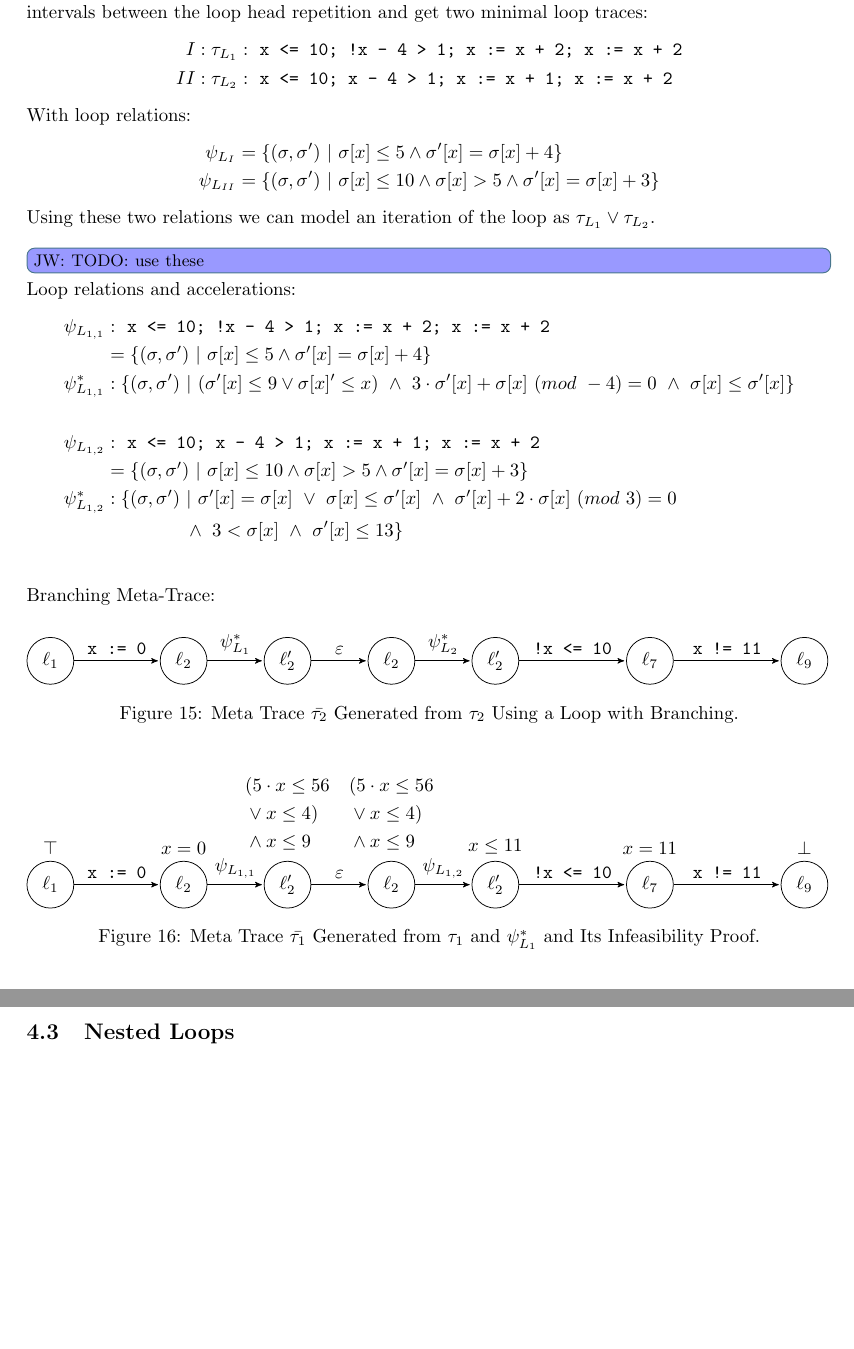
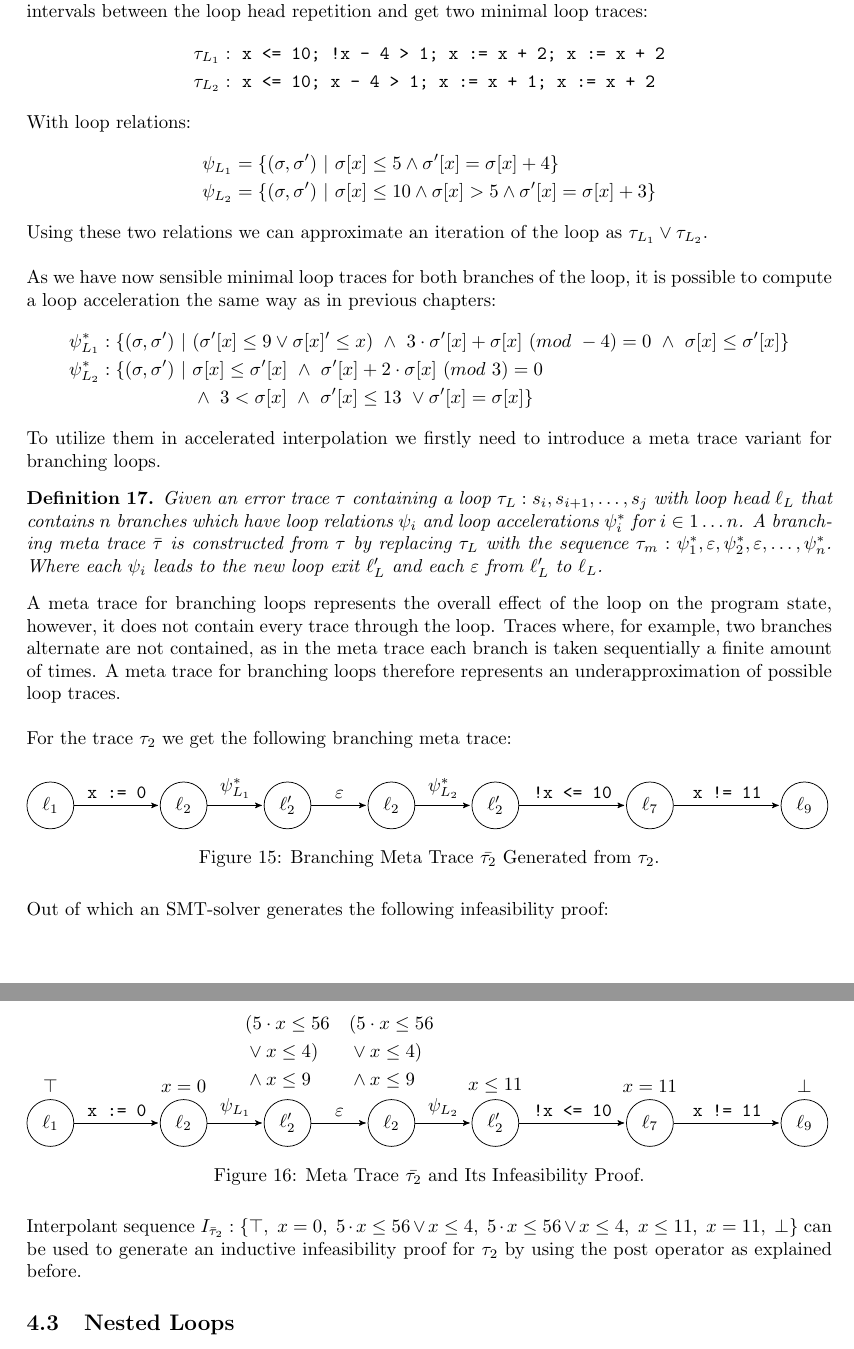
Before and after one commit to JonasWerner/master_of_Cegaar, a LaTeX document (written/accelInterpol.tex): two parts of pages 15 and 16 of 18, joined at a grey line, cut so that both start at the same text, the shorter picture padded with empty space. Compiled offline with pdfLaTeX; an older LaTeX class or package is replaced by its successor.

Commit message:
finished branching loops chapter

```diff
--- a/written/accelInterpol.tex
+++ b/written/accelInterpol.tex
@@ -961,29 +961,31 @@ Because \begin{itemize}
 the loop is branching.
 We separate the loop branches by checking the program statements in the intervals between the loop head repetition and get two minimal loop traces:
 \begin{align*}
-	I&: \tau_{L_1}:\ \texttt{x <= 10; !x - 4 > 1; x := x + 2;\ x := x + 2} \\
-	II&: \tau_{L_2}:\ \texttt{x <= 10; x - 4 > 1; x := x + 1; x := x + 2}
+	&\tau_{L_1}:\ \texttt{x <= 10; !x - 4 > 1; x := x + 2;\ x := x + 2} \\
+	&\tau_{L_2}:\ \texttt{x <= 10; x - 4 > 1; x := x + 1; x := x + 2}
 \end{align*}
 With loop relations:
 \begin{align*}
-	\psi_{L_{I}} &= \{(\sigma, \sigma')\ |\ \sigma[x] \leq 5 \land  \sigma'[x] = \sigma[x] + 4 \} \\
-	\psi_{L_{II}}&= \{(\sigma, \sigma')\ |\ \sigma[x] \leq 10 \land \sigma[x] > 5 \land  \sigma'[x] = \sigma[x] + 3 \}
+	\psi_{L_{1}} &= \{(\sigma, \sigma')\ |\ \sigma[x] \leq 5 \land  \sigma'[x] = \sigma[x] + 4 \} \\
+	\psi_{L_{2}}&= \{(\sigma, \sigma')\ |\ \sigma[x] \leq 10 \land \sigma[x] > 5 \land  \sigma'[x] = \sigma[x] + 3 \}
 \end{align*}
 
-Using these two relations we can model an iteration of the loop as $\tau_{L_1} \lor \tau_{L_2}$.  \\
-\jw{TODO: use these}
-Loop relations and accelerations:
+Using these two relations we can approximate an iteration of the loop as $\tau_{L_1} \lor \tau_{L_2}$. \\ \par
+As we have now sensible minimal loop traces for both branches of the loop, it is possible to compute a loop acceleration the same way as in previous chapters:
 \begin{align*}
- 	\psi_{L_{1,1}} &:\ \texttt{x <= 10; !x - 4 > 1; x := x + 2;\ x := x + 2} \\
-	&= \{(\sigma, \sigma')\ |\ \sigma[x] \leq 5 \land  \sigma'[x] = \sigma[x] + 4 \} \\
-	\psi_{L_{1,1}}^* &: \{(\sigma, \sigma')\ |\ (\sigma'[x] \leq 9 \lor \sigma[x]' \leq x)\ \land\ 3\cdot \sigma'[x] + \sigma[x]\ (mod\ -4) = 0\ \land\ \sigma[x] \leq \sigma'[x] \} \\ \\
-	\psi_{L_{1,2}}&:\ \texttt{x <= 10; x - 4 > 1; x := x + 1; x := x + 2} \\
-	&= \{(\sigma, \sigma')\ |\ \sigma[x] \leq 10 \land \sigma[x] > 5 \land  \sigma'[x] = \sigma[x] + 3 \} \\
-	\psi_{L_{1,2}}^* &: \{ (\sigma, \sigma')\ | \ \sigma'[x] = \sigma[x]\ \lor\ \sigma[x] \leq \sigma'[x]\ \land\ \sigma'[x] + 2 \cdot \sigma[x]\ (mod\ 3) = 0 \\
-	&\hspace*{1.5cm} \land\ 3 < \sigma[x]\ \land\ \sigma'[x] \leq 13 \} \\
+	\psi_{L_{1}}^* &: \{(\sigma, \sigma')\ |\ (\sigma'[x] \leq 9 \lor \sigma[x]' \leq x)\ \land\ 3\cdot \sigma'[x] + \sigma[x]\ (mod\ -4) = 0\ \land\ \sigma[x] \leq \sigma'[x] \} \\
+	\psi_{L_{2}}^* &: \{ (\sigma, \sigma')\ | \ \sigma[x] \leq \sigma'[x]\ \land\ \sigma'[x] + 2 \cdot \sigma[x]\ (mod\ 3) = 0 \\
+	&\hspace*{1.75cm} \land\ 3 < \sigma[x]\ \land\ \sigma'[x] \leq 13 \ \lor \sigma'[x] = \sigma[x]\}
 \end{align*}
 
-Branching Meta-Trace:
+To utilize them in accelerated interpolation we firstly need to introduce a meta trace variant for branching loops.
+
+\begin{mydef}
+	Given an error trace $\tau$ containing a loop $\tau_L: s_i, s_{i+1}, \ldots, s_j$ with loop head $\ell_L$ that contains $n$ branches which have loop relations $\psi_i$ and loop accelerations $\psi_i^*$ for $i \in 1 \ldots n$. A branching meta trace $\bar{\tau}$ is constructed from $\tau$ by replacing $\tau_L$ with the sequence $\tau_m: \psi_1^*, \varepsilon, \psi_2^*, \varepsilon, \ldots, \psi_n^* $. Where each $\psi_i$ leads to the new loop exit $\ell_L'$ and each $\varepsilon$ from $\ell_L'$ to $\ell_L$.
+\end{mydef}
+ A meta trace for branching loops represents the overall effect of the loop on the program state, however, it does not contain every trace through the loop. Traces where, for example, two branches alternate are not contained, as in the meta trace each branch is taken sequentially a finite amount of times. A meta trace for branching loops therefore represents an underapproximation of possible loop traces. \\ \par
+
+For the trace $\tau_2$ we get the following branching meta trace:
 \begin{figure}[H]
 	\begin{tikzpicture}[%
 		->,
@@ -1015,9 +1017,9 @@ Branching Meta-Trace:
 		\path (6) edge node {\texttt{x != 11}} (7);
 		;
 	\end{tikzpicture}
-	\captionof{figure}{Meta Trace $\bar{\tau_2}$ Generated from $\tau_2$ Using a Loop with Branching.}
+	\captionof{figure}{Branching Meta Trace $\bar{\tau_2}$ Generated from $\tau_2$.}
 \end{figure}
-
+Out of which an SMT-solver generates the following infeasibility proof:
 \begin{figure}[H]
 	\begin{tikzpicture}[%
 		->,
@@ -1046,15 +1048,16 @@ Branching Meta-Trace:
 		\node[state, xshift=0.4cm, label=above:{$\bot$}] (7) [right of=6] {$\ell_9$};
 
 		\path (1) edge node {\texttt{x := 0}} (2); \\
-		\path (2) edge node {$\psi_{L_{1,1}}$} (3); \\
+		\path (2) edge node {$\psi_{L_{1}}$} (3); \\
 		\path (3) edge node {$\varepsilon$} (4);\\
-		\path (4) edge node {$\psi_{L_{1,2}}$} (5); \\
+		\path (4) edge node {$\psi_{L_{2}}$} (5); \\
 		\path (5) edge node {\texttt{!x <= 10}} (6); \\
 		\path (6) edge node {\texttt{x != 11}} (7); \\
 		;
 	\end{tikzpicture}
-	\captionof{figure}{Meta Trace $\bar{\tau_1}$ Generated from $\tau_1$ and $\psi^*_{L_1}$ and Its Infeasibility Proof.}
+	\captionof{figure}{Meta Trace $\bar{\tau_2}$ and Its Infeasibility Proof.}
 \end{figure}
+Interpolant sequence $I_{\bar{\tau}_2}: \{ \top,\ x = 0,\ 5 \cdot x \leq 56 \lor x \leq 4,\ 5 \cdot x \leq 56 \lor x \leq 4,\ x \leq 11,\ x = 11,\ \bot\}$ can be used to generate an inductive infeasibility proof for $\tau_2$ by using the post operator as explained before.
 \subsection{Nested Loops}
 Assume we are given the following program $P_3$: \\
 \begin{figure}[H]
```
Also changed, not shown: written/accelInterpol.tex (2 more changed lines).
